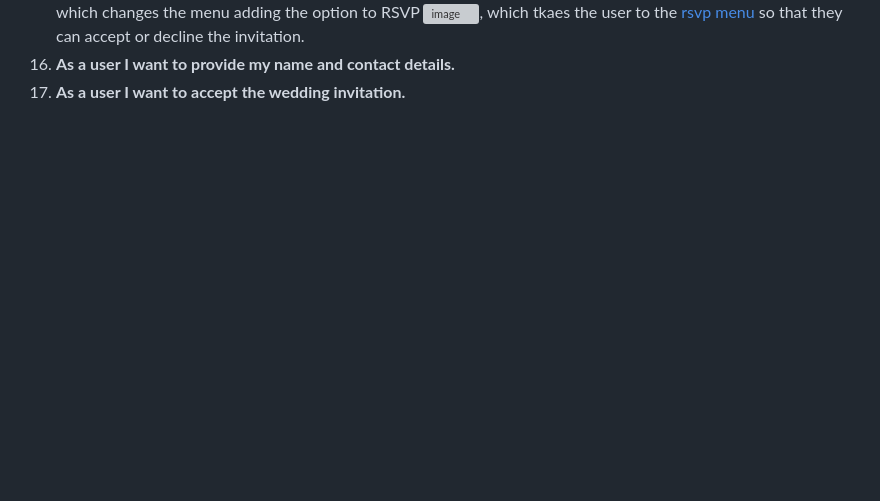
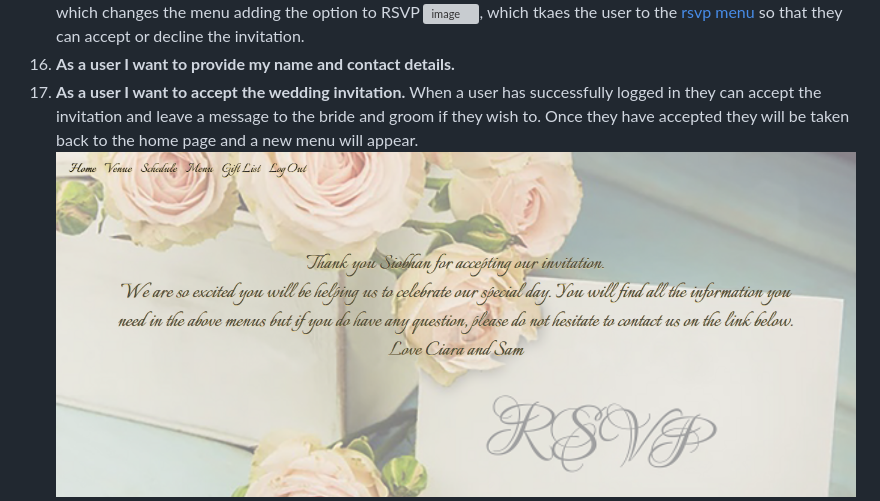
Before and after one commit to SiobhanBaines/Ciara-and-Sams-Big-Day, a Markdown page: testing.md, the part around the change printed below. GitHub-like rendering; pictures changed too: user_story_docs/accepted_home.png (added); blank space fills up the shorter version; grey boxes are pictures that could not be loaded.

Commit message:
Add messages to home page for guests.

```diff
--- a/testing.md
+++ b/testing.md
@@ -52,4 +52,5 @@ The Guest List maintenance screen shows whether or not the guest has made their
 When a user clicks the login navigation option they are presented with the login screen. ![image](user_story_docs/log-in.png) which changes the menu adding the option to RSVP ![image](user_story_docs/rsvp_menu.png), which tkaes the user to the [rsvp menu](user_story_docs/rsvp_page.docx) so that they can accept or decline the invitation.
 16. **As a user I want to provide my name and contact details.**
 17. **As a user I want to accept the wedding invitation.**
+When a user has successfully logged in they can accept the invitation and leave a message to the bride and groom if they wish to. Once they have accepted they will be taken back to the home page and a new menu will appear.![image](user_story_docs/accepted_home.png)
 18. **As a user I want to decline the wedding invitation.**
```
Also changed, not shown: other parts of testing.md (+1 -0 lines), 3 other files.
